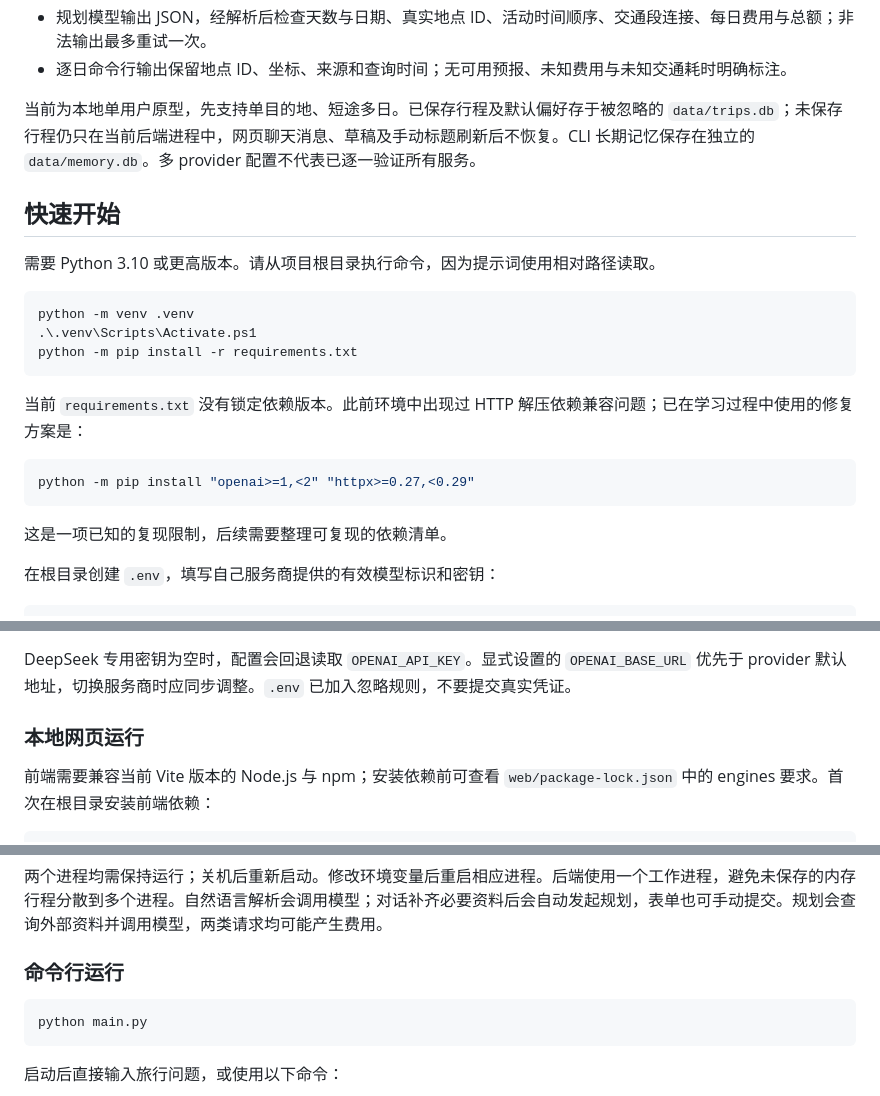
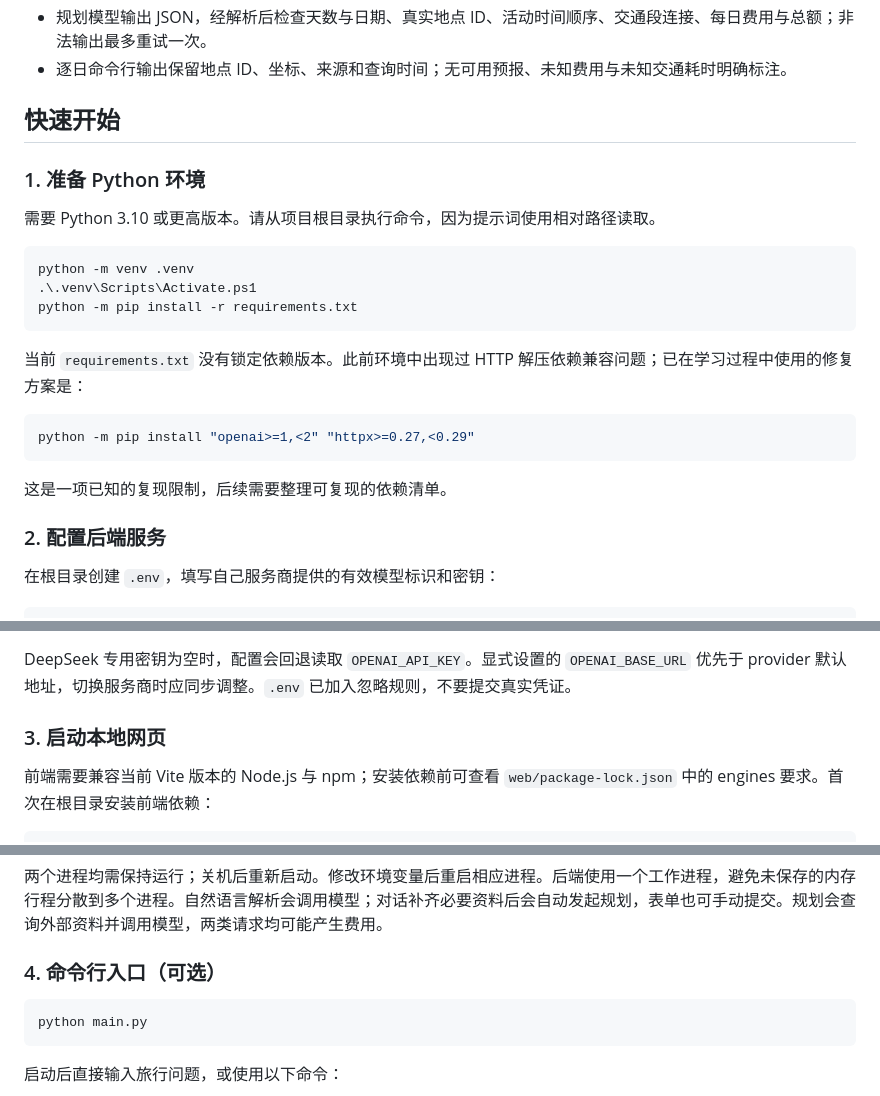
Before and after one commit to Lin-Ki-07/travel-agent-lab, a Markdown page: README.md, 3 parts joined by grey strips. Rendered like a GitHub page; folded sections open.

````diff
--- a/README.md
+++ b/README.md
@@ -27,9 +61,11 @@
 - 规划模型输出 JSON，经解析后检查天数与日期、真实地点 ID、活动时间顺序、交通段连接、每日费用与总额；非法输出最多重试一次。
 - 逐日命令行输出保留地点 ID、坐标、来源和查询时间；无可用预报、未知费用与未知交通耗时明确标注。
 
-当前为本地单用户原型，先支持单目的地、短途多日。已保存行程及默认偏好存于被忽略的 `data/trips.db`；未保存行程仍只在当前后端进程中，网页聊天消息、草稿及手动标题刷新后不恢复。CLI 长期记忆保存在独立的 `data/memory.db`。多 provider 配置不代表已逐一验证所有服务。
+</details>
 
 ## 快速开始
+
+### 1. 准备 Python 环境
 
 需要 Python 3.10 或更高版本。请从项目根目录执行命令，因为提示词使用相对路径读取。
 
@@ -46,6 +82,8 @@ python -m pip install "openai>=1,<2" "httpx>=0.27,<0.29"
 ```
 
 这是一项已知的复现限制，后续需要整理可复现的依赖清单。
+
+### 2. 配置后端服务
 
 在根目录创建 `.env`，填写自己服务商提供的有效模型标识和密钥：
 
@@ -64,7 +102,7 @@ AMAP_API_KEY=填写自己的高德 Web 服务 Key
 
 DeepSeek 专用密钥为空时，配置会回退读取 `OPENAI_API_KEY`。显式设置的 `OPENAI_BASE_URL` 优先于 provider 默认地址，切换服务商时应同步调整。`.env` 已加入忽略规则，不要提交真实凭证。
 
-### 本地网页运行
+### 3. 启动本地网页
 
 前端需要兼容当前 Vite 版本的 Node.js 与 npm；安装依赖前可查看 `web/package-lock.json` 中的 engines 要求。首次在根目录安装前端依赖：
 
@@ -92,7 +130,7 @@ npm --prefix web run dev -- --host 127.0.0.1 --port 5173
 
 两个进程均需保持运行；关机后重新启动。修改环境变量后重启相应进程。后端使用一个工作进程，避免未保存的内存行程分散到多个进程。自然语言解析会调用模型；对话补齐必要资料后会自动发起规划，表单也可手动提交。规划会查询外部资料并调用模型，两类请求均可能产生费用。
 
-### 命令行运行
+### 4. 命令行入口（可选）
 
 ```powershell
 python main.py
````
Also changed, not shown: other parts of README.md (+81 -12 lines), assets/travel-agent-cover.jpg (added), 1 other file.
